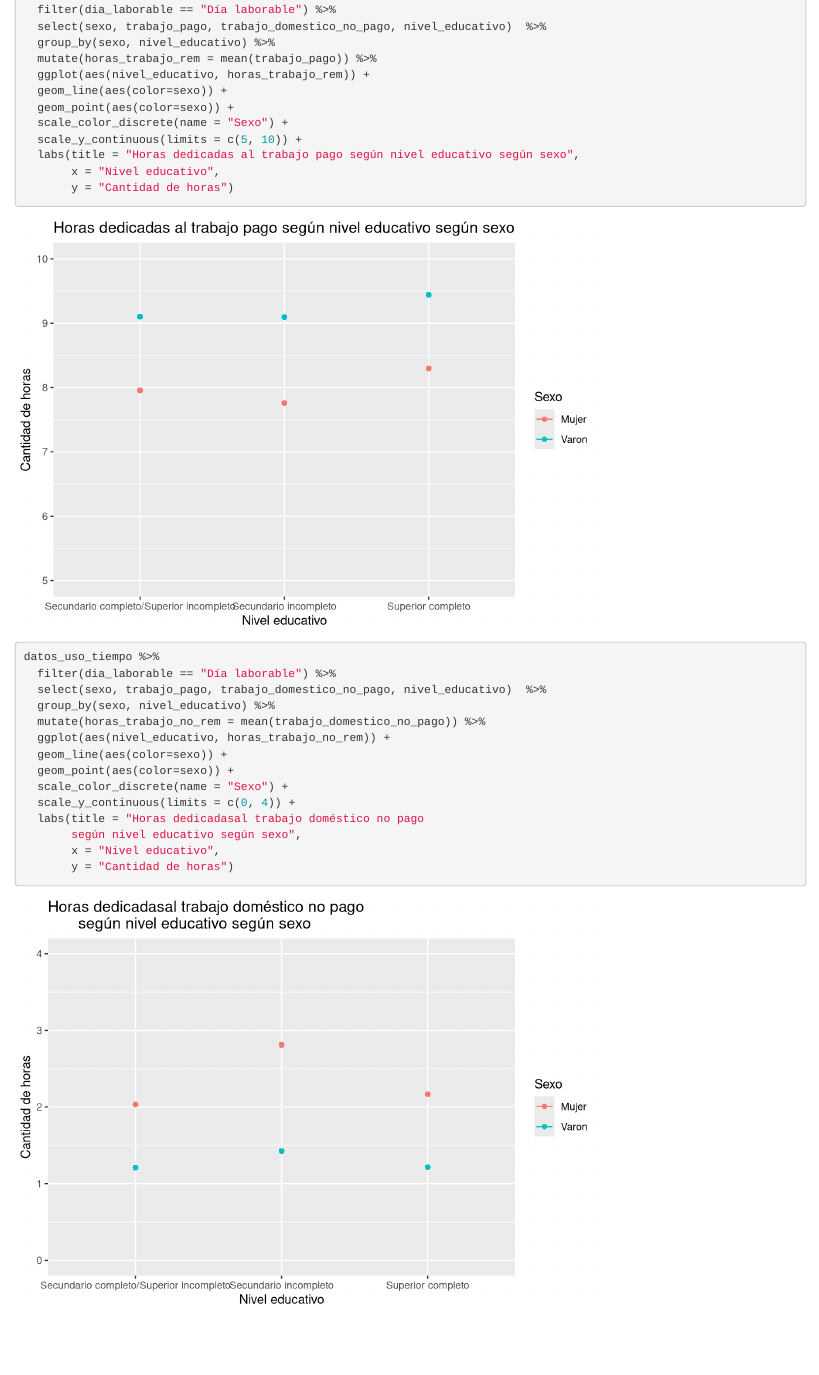
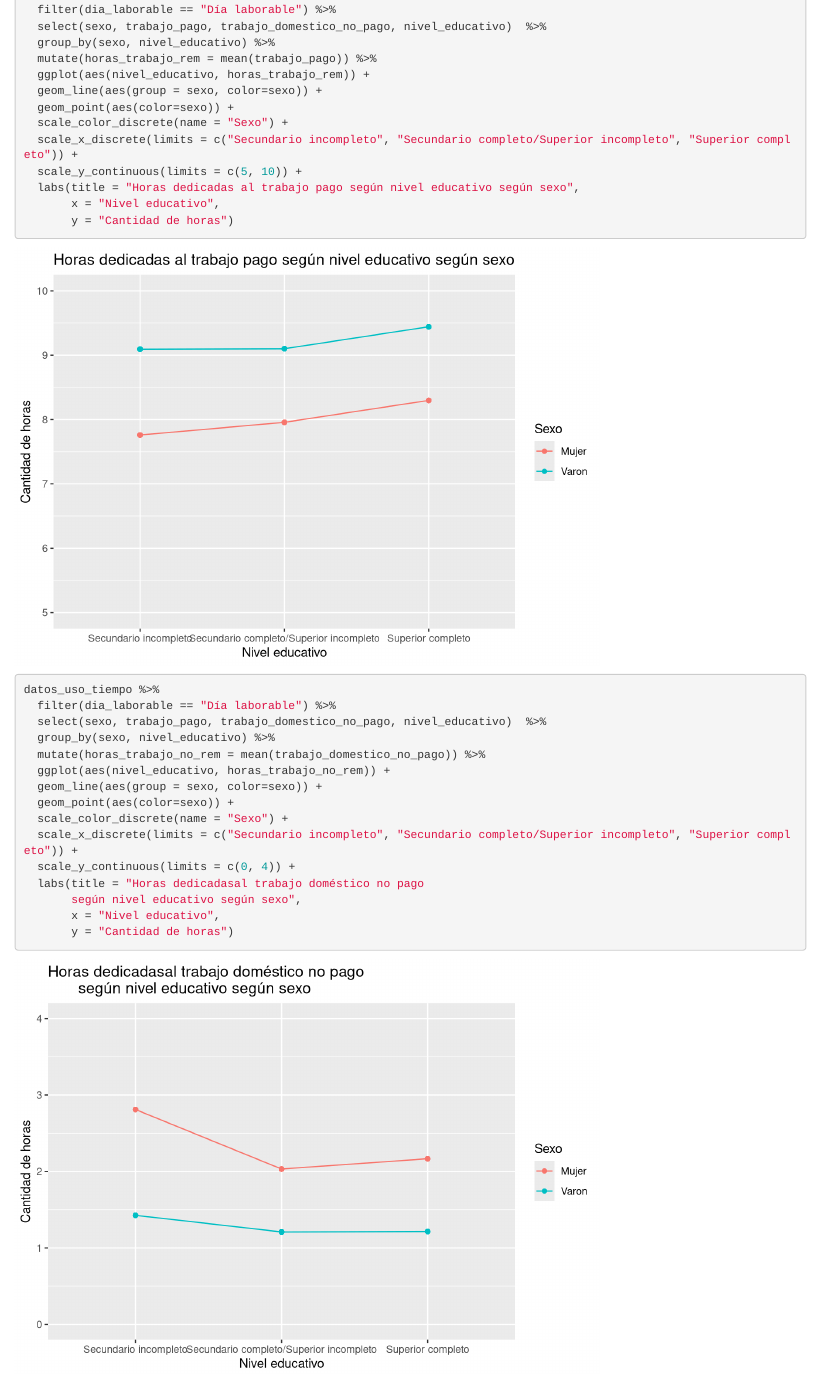
Before and after one commit to DiploDatosUNAB/intro_programacion-informe-grupo-7, an R Markdown document (informe.Rmd): the page in a window 1100 px wide, from 13360 px down. Rendered offline with R 4.5, knitr and Pandoc, with nearby package versions; code that draws random numbers runs with fixed seeds of ours; some code elsewhere in the file could not run offline.

Commit message:
Nueva versión de gráficos y tablas

```diff
--- a/informe.Rmd
+++ b/informe.Rmd
@@ -416,9 +416,10 @@ datos_uso_tiempo %>%
   group_by(sexo, nivel_educativo) %>%
   mutate(horas_trabajo_rem = mean(trabajo_pago)) %>%
   ggplot(aes(nivel_educativo, horas_trabajo_rem)) +
-  geom_line(aes(color=sexo)) +
+  geom_line(aes(group = sexo, color=sexo)) +
   geom_point(aes(color=sexo)) +
   scale_color_discrete(name = "Sexo") +
+  scale_x_discrete(limits = c("Secundario incompleto", "Secundario completo/Superior incompleto", "Superior completo")) +
   scale_y_continuous(limits = c(5, 10)) +
   labs(title = "Horas dedicadas al trabajo pago según nivel educativo según sexo",
        x = "Nivel educativo",
@@ -430,9 +431,10 @@ datos_uso_tiempo %>%
   group_by(sexo, nivel_educativo) %>%
   mutate(horas_trabajo_no_rem = mean(trabajo_domestico_no_pago)) %>%
   ggplot(aes(nivel_educativo, horas_trabajo_no_rem)) +
-  geom_line(aes(color=sexo)) +
+  geom_line(aes(group = sexo, color=sexo)) +
   geom_point(aes(color=sexo)) +
   scale_color_discrete(name = "Sexo") +
+  scale_x_discrete(limits = c("Secundario incompleto", "Secundario completo/Superior incompleto", "Superior completo")) +
   scale_y_continuous(limits = c(0, 4)) +
   labs(title = "Horas dedicadasal trabajo doméstico no pago
        según nivel educativo según sexo",
```
Also changed, not shown: informe.html.
